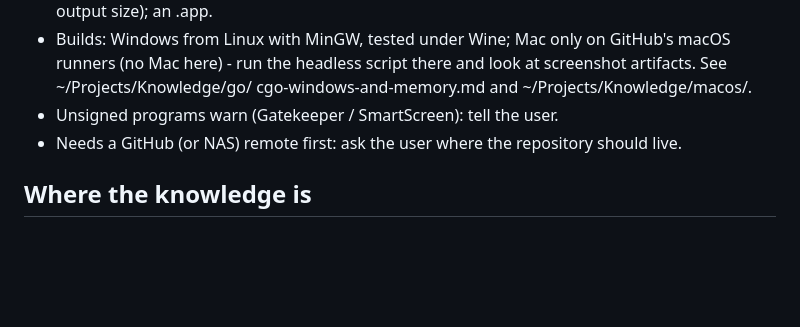
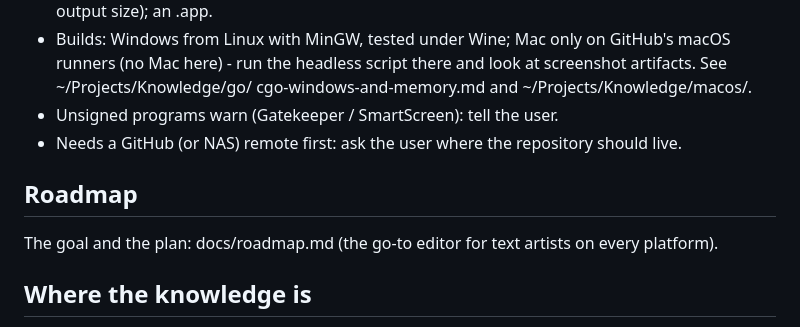
Before and after one commit to creep-ltx/charcoal, a Markdown page: docs/HANDOFF.md, the part around the change. Rendered like a GitHub page; blank space fills up the shorter version.

Commit message:
Roadmap: the go-to editor for text artists on every platform
Co-Authored-By: Claude Opus 5.5 <noreply@anthropic.com>

```diff
--- a/docs/HANDOFF.md
+++ b/docs/HANDOFF.md
@@ -79,6 +79,10 @@ Plan agreed in chat (2026-10-13), nothing built yet:
 - Unsigned programs warn (Gatekeeper / SmartScreen): tell the user.
 - Needs a GitHub (or NAS) remote first: ask the user where the repository should live.
 
+## Roadmap
+
+The goal and the plan: docs/roadmap.md (the go-to editor for text artists on every platform).
+
 ## Where the knowledge is
 
 - ~/Projects/Knowledge/amiga/ansi-art-real-world-traps.md: sources, robots rules, all the format traps
```
Also changed, not shown: docs/roadmap.md (added, +82 -0 lines).
